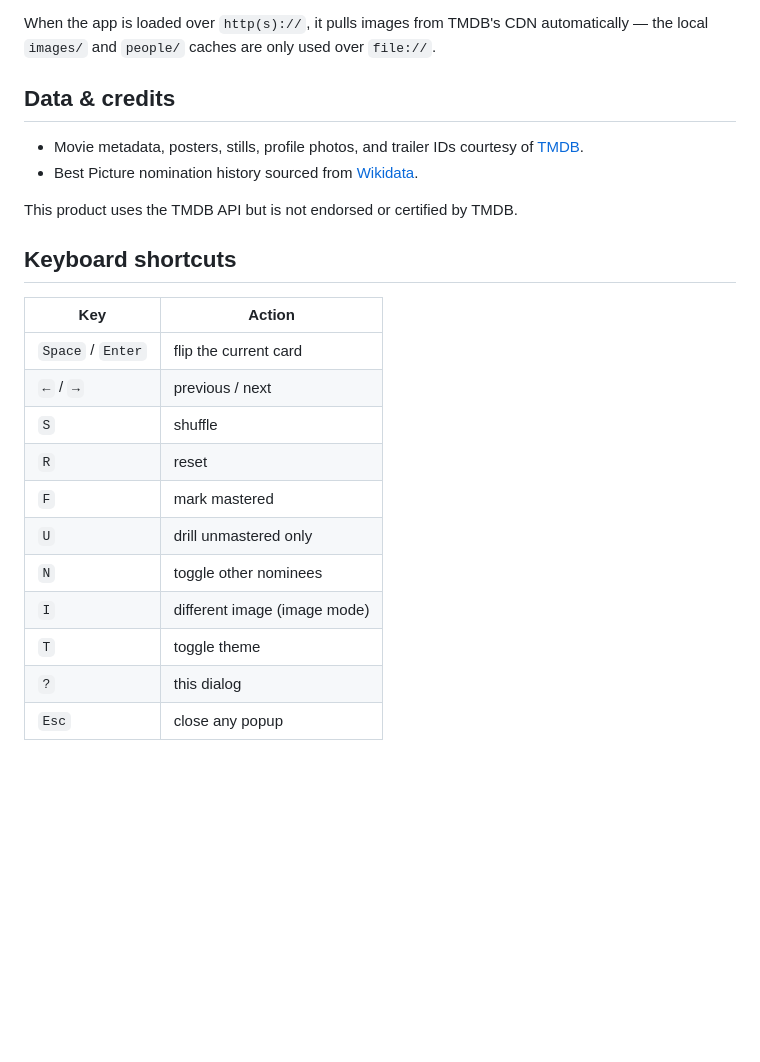
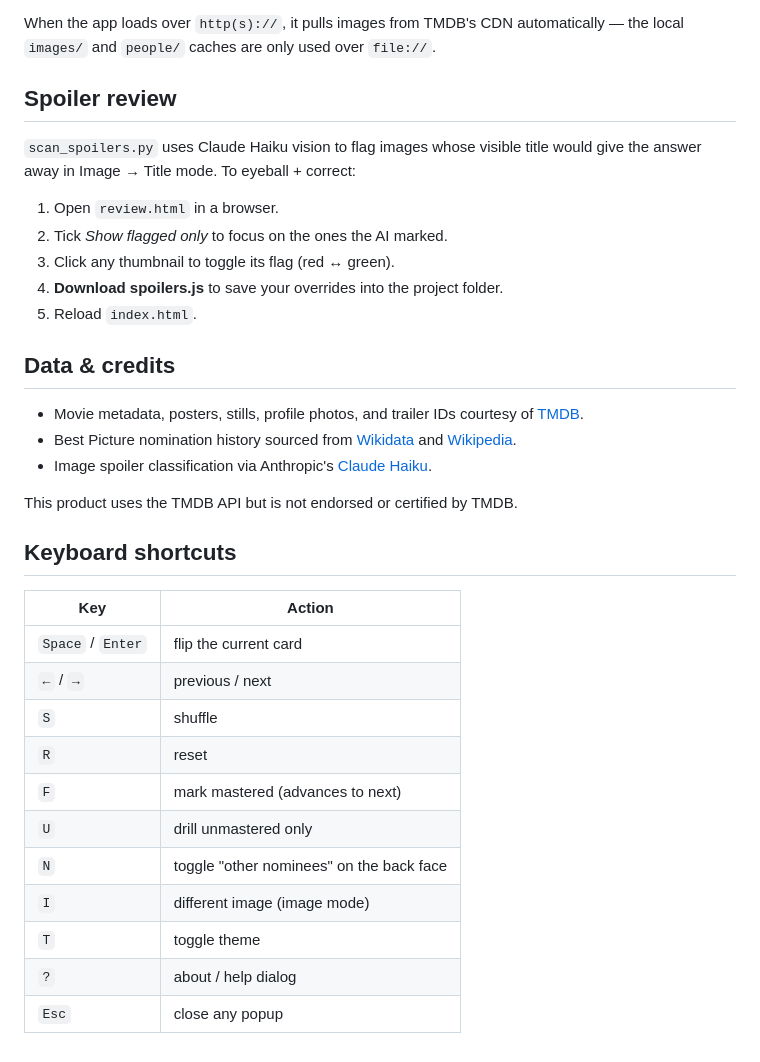
Before and after one commit to brettgus/crammys, a Markdown page: README.md, the part around one of its changes. GitHub-like rendering; blank space fills up the shorter version.

```diff
--- a/README.md
+++ b/README.md
@@ -64,11 +77,22 @@ The static site has no build step — push the repo and turn on Pages.
 4. Wait ~30 seconds. Your site is live at `https://YOUR-USERNAME.github.io/YOUR-REPO/`.
 
-When the app is loaded over `http(s)://`, it pulls images from TMDB's CDN automatically — the local `images/` and `people/` caches are only used over `file://`.
+When the app loads over `http(s)://`, it pulls images from TMDB's CDN automatically — the local `images/` and `people/` caches are only used over `file://`.
+
+## Spoiler review
+
+`scan_spoilers.py` uses Claude Haiku vision to flag images whose visible title would give the answer away in Image → Title mode. To eyeball + correct:
+
+1. Open `review.html` in a browser.
+2. Tick *Show flagged only* to focus on the ones the AI marked.
+3. Click any thumbnail to toggle its flag (red ↔ green).
+4. **Download spoilers.js** to save your overrides into the project folder.
+5. Reload `index.html`.
 
 ## Data & credits
 
 - Movie metadata, posters, stills, profile photos, and trailer IDs courtesy of [TMDB](https://www.themoviedb.org/).
-- Best Picture nomination history sourced from [Wikidata](https://www.wikidata.org/).
+- Best Picture nomination history sourced from [Wikidata](https://www.wikidata.org/) and [Wikipedia](https://en.wikipedia.org/).
+- Image spoiler classification via Anthropic's [Claude Haiku](https://www.anthropic.com/).
 
 This product uses the TMDB API but is not endorsed or certified by TMDB.
 
@@ -80,10 +104,10 @@ This product uses the TMDB API but is not endorsed or certified by TMDB.
 | `←` / `→` | previous / next |
 | `S` | shuffle |
 | `R` | reset |
-| `F` | mark mastered |
+| `F` | mark mastered (advances to next) |
 | `U` | drill unmastered only |
-| `N` | toggle other nominees |
+| `N` | toggle "other nominees" on the back face |
 | `I` | different image (image mode) |
 | `T` | toggle theme |
-| `?` | this dialog |
+| `?` | about / help dialog |
 | `Esc` | close any popup |
```
Also changed, not shown: other parts of README.md (+26 -13 lines).
